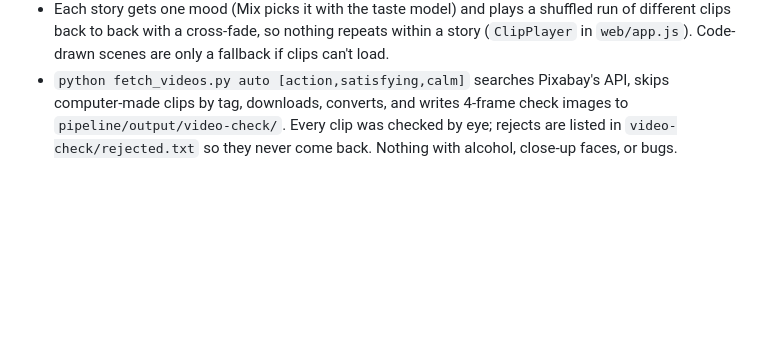
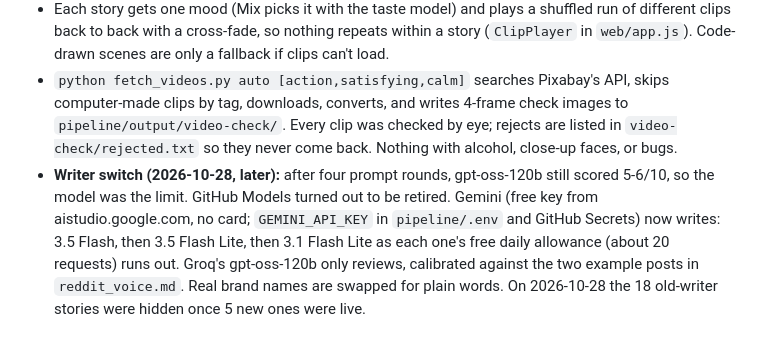
Before and after one commit to FlypBook/flypbook.github.io, a Markdown page: PLAN.md, the part around the change. Rendered like a GitHub page; blank space fills up the shorter version.

Commit message:
PLAN: Gemini writes, Groq reviews; old stories hidden
Co-Authored-By: Claude Opus 5.5 <noreply@anthropic.com>

```diff
--- a/PLAN.md
+++ b/PLAN.md
@@ -103,3 +103,4 @@ Requirements that every phase must follow. The full original phase plan lives in
 - The code-drawn "gameplay" scenes looked fake and the 14-second clips looped constantly. Backgrounds are now real footage from Pixabay (free to use, credited on screen) in three moods: **Action POV** (dashcams, mountain-bike and ski POV, skating, train rides, a roller coaster), **Satisfying** (pours, latte art, car washes, dough, machines, frozen bubbles) and **Calm** (waves, waterfalls, aerials, snow, fire). 196 clips, up to 45 s each, 540x960.
 - Each story gets one mood (Mix picks it with the taste model) and plays a shuffled run of different clips back to back with a cross-fade, so nothing repeats within a story (`ClipPlayer` in `web/app.js`). Code-drawn scenes are only a fallback if clips can't load.
 - `python fetch_videos.py auto [action,satisfying,calm]` searches Pixabay's API, skips computer-made clips by tag, downloads, converts, and writes 4-frame check images to `pipeline/output/video-check/`. Every clip was checked by eye; rejects are listed in `video-check/rejected.txt` so they never come back. Nothing with alcohol, close-up faces, or bugs.
+- **Writer switch (2026-10-28, later):** after four prompt rounds, gpt-oss-120b still scored 5-6/10, so the model was the limit. GitHub Models turned out to be retired. Gemini (free key from aistudio.google.com, no card; `GEMINI_API_KEY` in `pipeline/.env` and GitHub Secrets) now writes: 3.5 Flash, then 3.5 Flash Lite, then 3.1 Flash Lite as each one's free daily allowance (about 20 requests) runs out. Groq's gpt-oss-120b only reviews, calibrated against the two example posts in `reddit_voice.md`. Real brand names are swapped for plain words. On 2026-10-28 the 18 old-writer stories were hidden once 5 new ones were live.
```
